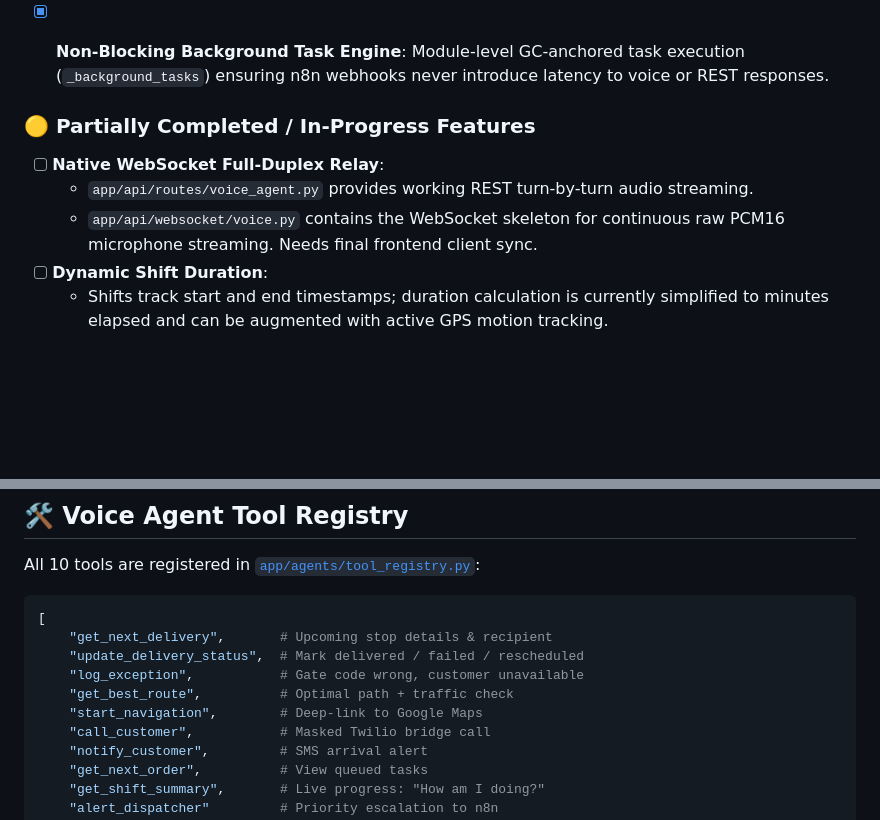
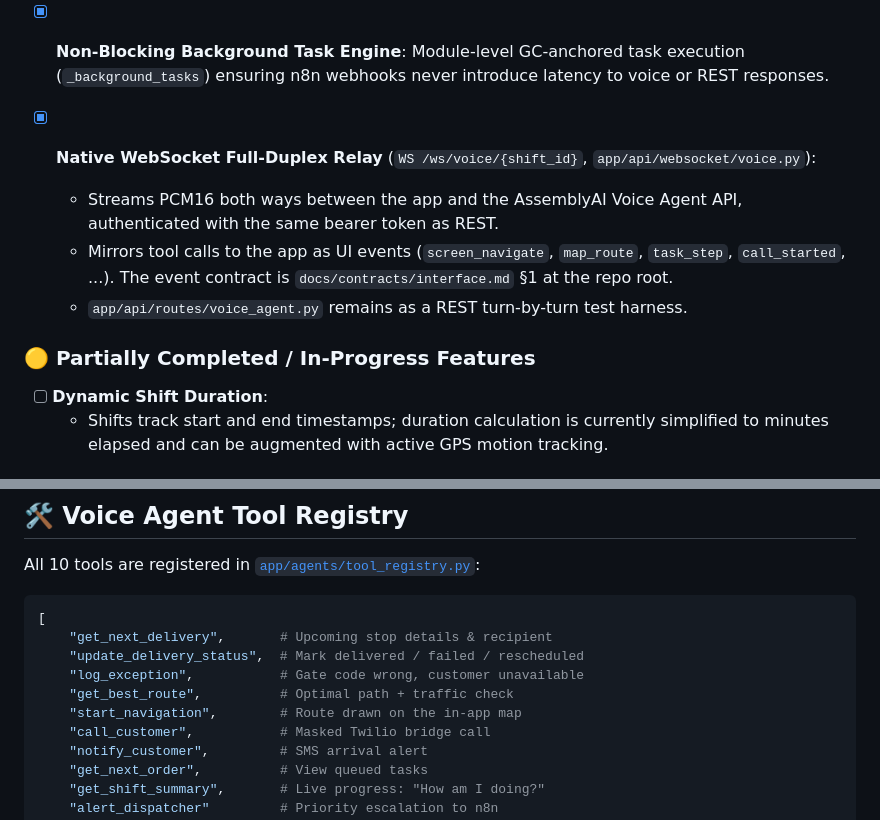
Before and after one commit to MI-TECHDLIN/kora, a Markdown page: voiceops-backend/README.md, 2 parts joined by grey strips. Rendered like a GitHub page; blank space fills up the shorter version.

Commit message:
docs(backend): README lists the WebSocket relay as built, start_navigation as in-app

```diff
--- a/voiceops-backend/README.md
+++ b/voiceops-backend/README.md
@@ -165,11 +165,12 @@ VoiceOps ensures conversational fluidity on the road by executing LLM tool calls
   - Sends a welcoming HTML feature overview email to the new driver explaining all hands-free capabilities.
   - Notifies operations team on Email and Slack.
 - [x] **Non-Blocking Background Task Engine**: Module-level GC-anchored task execution (`_background_tasks`) ensuring n8n webhooks never introduce latency to voice or REST responses.
+- [x] **Native WebSocket Full-Duplex Relay** (`WS /ws/voice/{shift_id}`, `app/api/websocket/voice.py`):
+  - Streams PCM16 both ways between the app and the AssemblyAI Voice Agent API, authenticated with the same bearer token as REST.
+  - Mirrors tool calls to the app as UI events (`screen_navigate`, `map_route`, `task_step`, `call_started`, ...). The event contract is `docs/contracts/interface.md` §1 at the repo root.
+  - `app/api/routes/voice_agent.py` remains as a REST turn-by-turn test harness.
 
 ### 🟡 Partially Completed / In-Progress Features
-- [ ] **Native WebSocket Full-Duplex Relay**:
-  - `app/api/routes/voice_agent.py` provides working REST turn-by-turn audio streaming.
-  - `app/api/websocket/voice.py` contains the WebSocket skeleton for continuous raw PCM16 microphone streaming. Needs final frontend client sync.
 - [ ] **Dynamic Shift Duration**:
   - Shifts track start and end timestamps; duration calculation is currently simplified to minutes elapsed and can be augmented with active GPS motion tracking.
 
@@ -208,7 +209,7 @@ All 10 tools are registered in [`app/agents/tool_registry.py`](file:///d:/Projec
     "update_delivery_status",  # Mark delivered / failed / rescheduled
     "log_exception",           # Gate code wrong, customer unavailable
     "get_best_route",          # Optimal path + traffic check
-    "start_navigation",        # Deep-link to Google Maps
+    "start_navigation",        # Route drawn on the in-app map
     "call_customer",           # Masked Twilio bridge call
     "notify_customer",         # SMS arrival alert
     "get_next_order",          # View queued tasks
```
